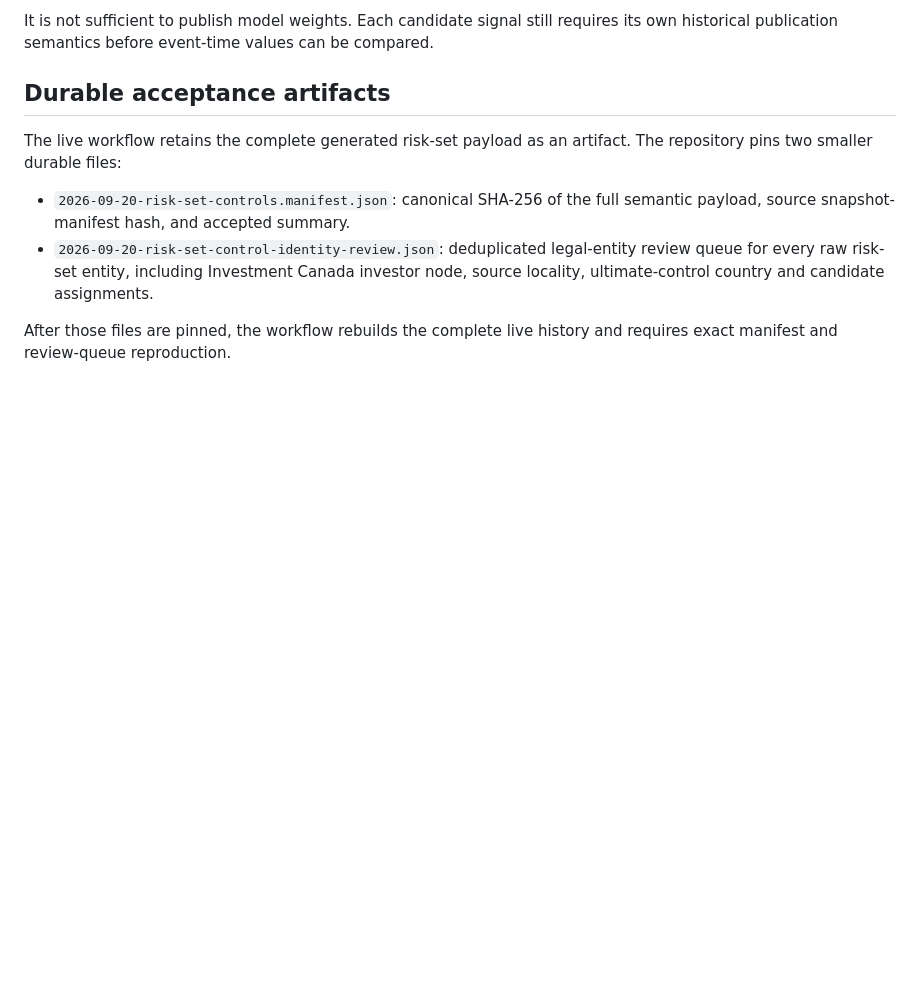
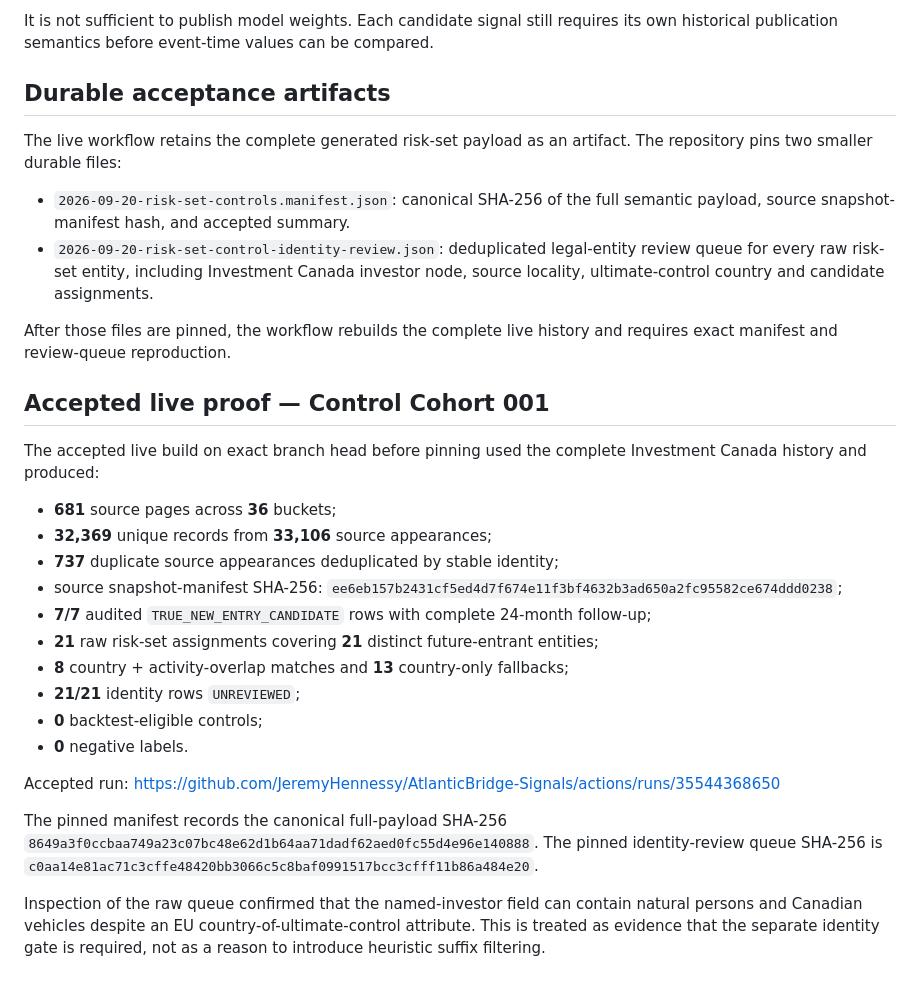
Before and after one commit to JeremyHennessy/AtlanticBridge-Signals, a Markdown page: docs/RISK_SET_CONTROLS.md, the part around the change. GitHub-like rendering; blank space fills up the shorter version.

Commit message:
Record accepted live control proof

```diff
--- a/docs/RISK_SET_CONTROLS.md
+++ b/docs/RISK_SET_CONTROLS.md
@@ -109,3 +109,33 @@ The repository pins two smaller durable files:
 
 After those files are pinned, the workflow rebuilds the complete live history and
 requires exact manifest and review-queue reproduction.
+
+
+## Accepted live proof — Control Cohort 001
+
+The accepted live build on exact branch head before pinning used the complete
+Investment Canada history and produced:
+
+- **681** source pages across **36** buckets;
+- **32,369** unique records from **33,106** source appearances;
+- **737** duplicate source appearances deduplicated by stable identity;
+- source snapshot-manifest SHA-256:
+  `ee6eb157b2431cf5ed4d7f674e11f3bf4632b3ad650a2fc95582ce674ddd0238`;
+- **7/7** audited `TRUE_NEW_ENTRY_CANDIDATE` rows with complete 24-month follow-up;
+- **21** raw risk-set assignments covering **21** distinct future-entrant entities;
+- **8** country + activity-overlap matches and **13** country-only fallbacks;
+- **21/21** identity rows `UNREVIEWED`;
+- **0** backtest-eligible controls;
+- **0** negative labels.
+
+Accepted run: https://github.com/JeremyHennessy/AtlanticBridge-Signals/actions/runs/35544368650
+
+The pinned manifest records the canonical full-payload SHA-256
+`8649a3f0ccbaa749a23c07bc48e62d1b64aa71dadf62aed0fc55d4e96e140888`.
+The pinned identity-review queue SHA-256 is
+`c0aa14e81ac71c3cffe48420bb3066c5c8baf0991517bcc3cfff11b86a484e20`.
+
+Inspection of the raw queue confirmed that the named-investor field can contain
+natural persons and Canadian vehicles despite an EU country-of-ultimate-control
+attribute. This is treated as evidence that the separate identity gate is
+required, not as a reason to introduce heuristic suffix filtering.
```
